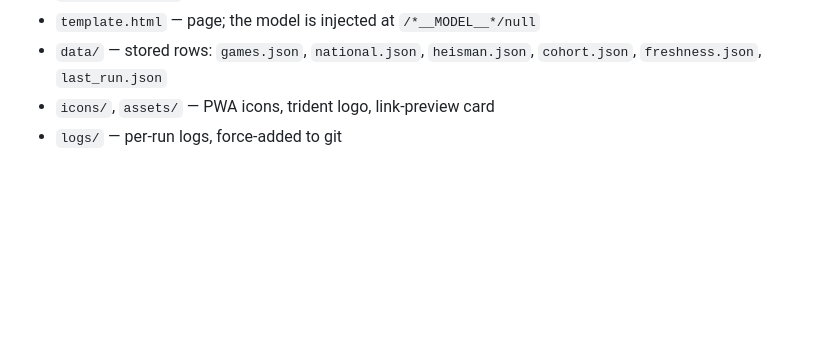
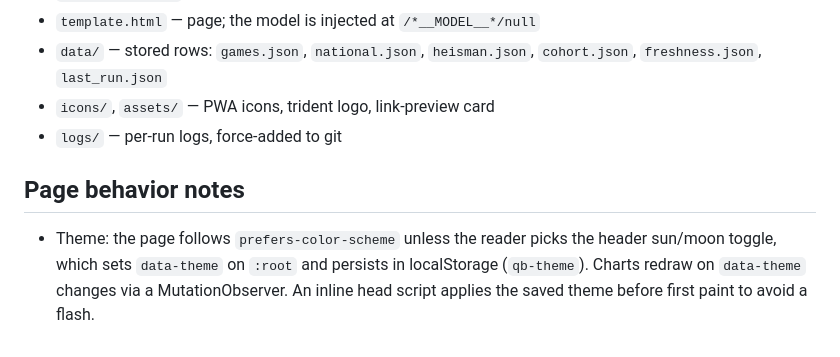
Before and after one commit to daboodah-oss/iu-qb-report, a Markdown page: AGENTS.md, the part around the change. GitHub-like rendering; blank space fills up the shorter version.

Commit message:
Add light/dark theme toggle to QB report

```diff
--- a/AGENTS.md
+++ b/AGENTS.md
@@ -59,3 +59,11 @@ No AI or paid service is involved in the scheduled run. Keep it that way.
   `cohort.json`, `freshness.json`, `last_run.json`
 - `icons/`, `assets/` — PWA icons, trident logo, link-preview card
 - `logs/` — per-run logs, force-added to git
+
+## Page behavior notes
+
+- Theme: the page follows `prefers-color-scheme` unless the reader picks the
+  header sun/moon toggle, which sets `data-theme` on `:root` and persists in
+  localStorage (`qb-theme`). Charts redraw on `data-theme` changes via a
+  MutationObserver. An inline head script applies the saved theme before first
+  paint to avoid a flash.
```
